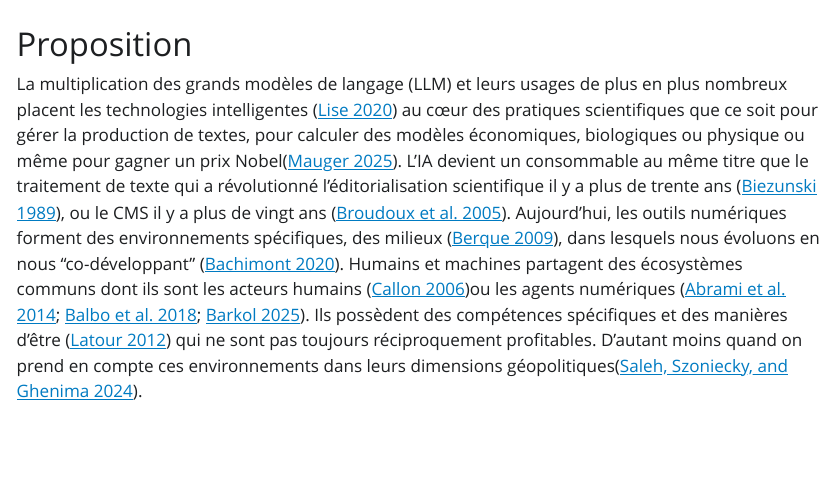
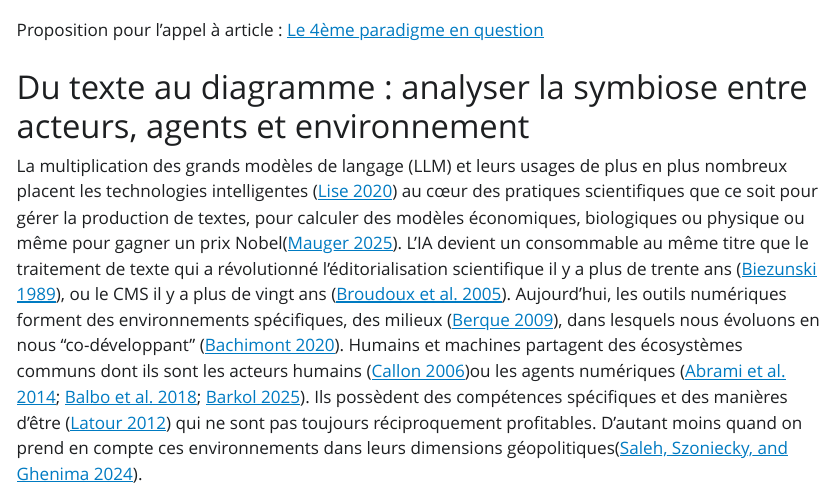
Before and after one commit to samszo/publications, a Quarto document (intelligibilite-numerique/4emeParadigme/proposition.qmd): the page in a window 1100 px wide, from its top. The pictures show the output file intelligibilite-numerique/4emeParadigme/proposition.html that the author committed with the source, opened offline; Quarto's library style sheets are replaced by a plain one without menus.

Commit message:
Mise à jour de la proposition pour l'appel à article et ajout d'un nouveau titre sur l'analyse de la symbiose entre acteurs, agents et environnement

```diff
--- a/intelligibilite-numerique/4emeParadigme/proposition.qmd
+++ b/intelligibilite-numerique/4emeParadigme/proposition.qmd
@@ -2,7 +2,9 @@
 bibliography: references.bib
 ---
 
-# Proposition
+Proposition pour l'appel à article : [Le 4ème paradigme en question](https://intelligibilite-numerique.numerev.com/appels-a-articles/2921-appel-a-articles-n-7-2025)
+
+# Du texte au diagramme : analyser la symbiose entre acteurs, agents et environnement
 
 La multiplication des grands modèles de langage (LLM) et leurs usages de plus en plus nombreux placent les technologies intelligentes [@lise2020] au cœur des pratiques scientifiques que ce soit pour gérer la production de textes, pour calculer des modèles économiques, biologiques ou physique ou même pour gagner un prix Nobel[@mauger2025]. L'IA devient un consommable au même titre que le traitement de texte qui a révolutionné l'éditorialisation scientifique il y a plus de trente ans [@biezunski1989], ou le CMS il y a plus de vingt ans [@broudoux2005]. Aujourd'hui, les outils numériques forment des environnements spécifiques, des milieux [@berque2009], dans lesquels nous évoluons en nous "co-développant" [@bachimont2020]. Humains et machines partagent des écosystèmes communs dont ils sont les acteurs humains [@callon2006]ou les agents numériques [@abrami2014; @balbo2018; @barkol2025]. Ils possèdent des compétences spécifiques et des manières d'être [@latour2012] qui ne sont pas toujours réciproquement profitables. D'autant moins quand on prend en compte ces environnements dans leurs dimensions géopolitiques[@saleh2024].
 
```
Also changed, not shown: intelligibilite-numerique/4emeParadigme/proposition.html.
